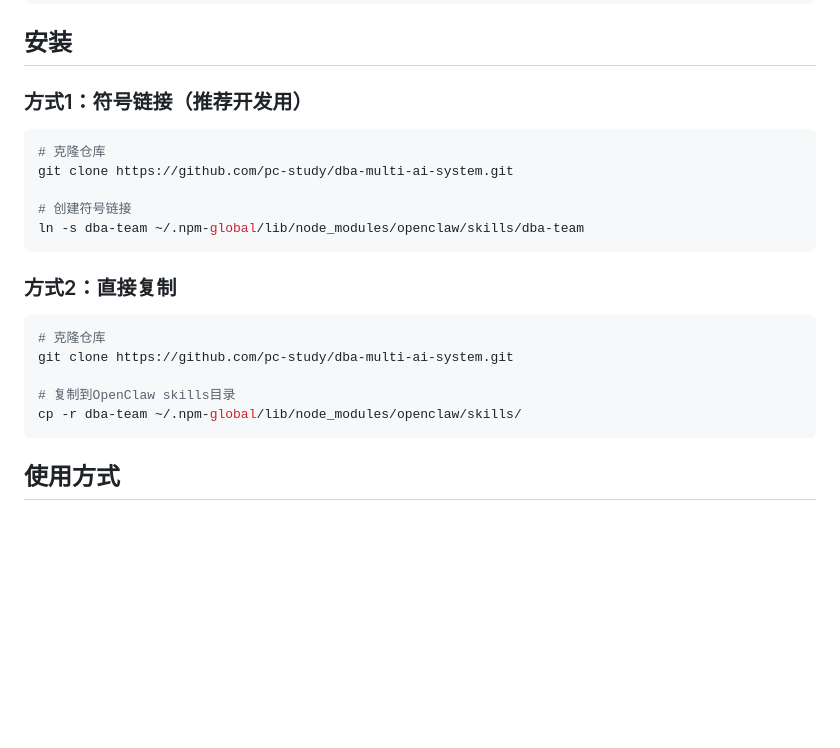
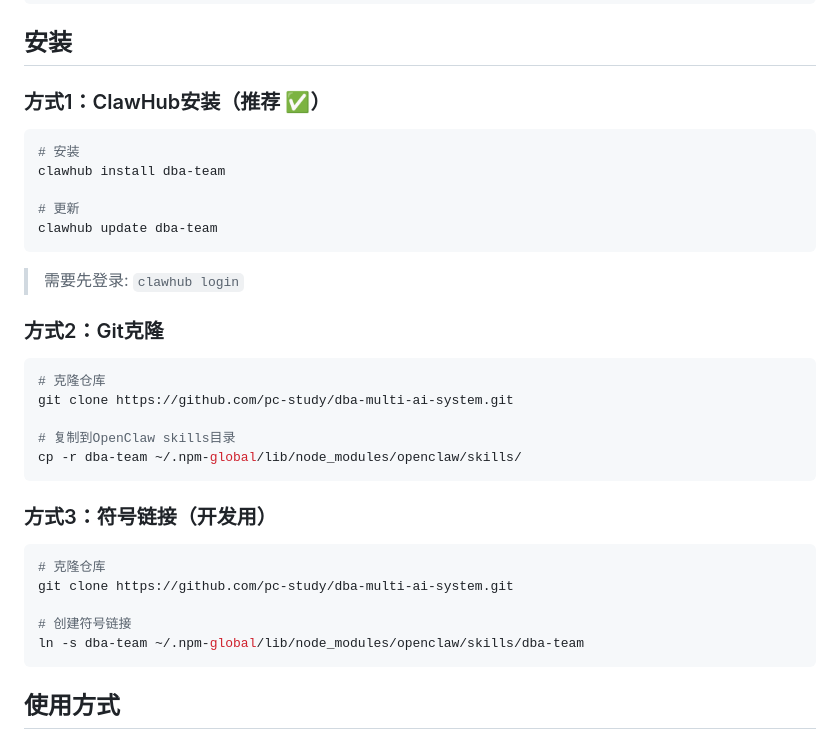
Before and after one commit to pc-study/dba-multi-ai-system, a Markdown page: dba-team/README.md, the part around the change. GitHub-like rendering; blank space fills up the shorter version.

Commit message:
docs: 更新安装方式，支持ClawHub安装

````diff
--- a/dba-team/README.md
+++ b/dba-team/README.md
@@ -63,7 +63,29 @@ DBA总监 (主Agent)
 
 ## 安装
 
-### 方式1：符号链接（推荐开发用）
+### 方式1：ClawHub安装（推荐 ✅）
+
+```bash
+# 安装
+clawhub install dba-team
+
+# 更新
+clawhub update dba-team
+```
+
+> 需要先登录: `clawhub login`
+
+### 方式2：Git克隆
+
+```bash
+# 克隆仓库
+git clone https://github.com/pc-study/dba-multi-ai-system.git
+
+# 复制到OpenClaw skills目录
+cp -r dba-team ~/.npm-global/lib/node_modules/openclaw/skills/
+```
+
+### 方式3：符号链接（开发用）
 
 ```bash
 # 克隆仓库
@@ -71,16 +93,6 @@ git clone https://github.com/pc-study/dba-multi-ai-system.git
 
 # 创建符号链接
 ln -s dba-team ~/.npm-global/lib/node_modules/openclaw/skills/dba-team
-```
-
-### 方式2：直接复制
-
-```bash
-# 克隆仓库
-git clone https://github.com/pc-study/dba-multi-ai-system.git
-
-# 复制到OpenClaw skills目录
-cp -r dba-team ~/.npm-global/lib/node_modules/openclaw/skills/
 ```
 
 ## 使用方式
````
